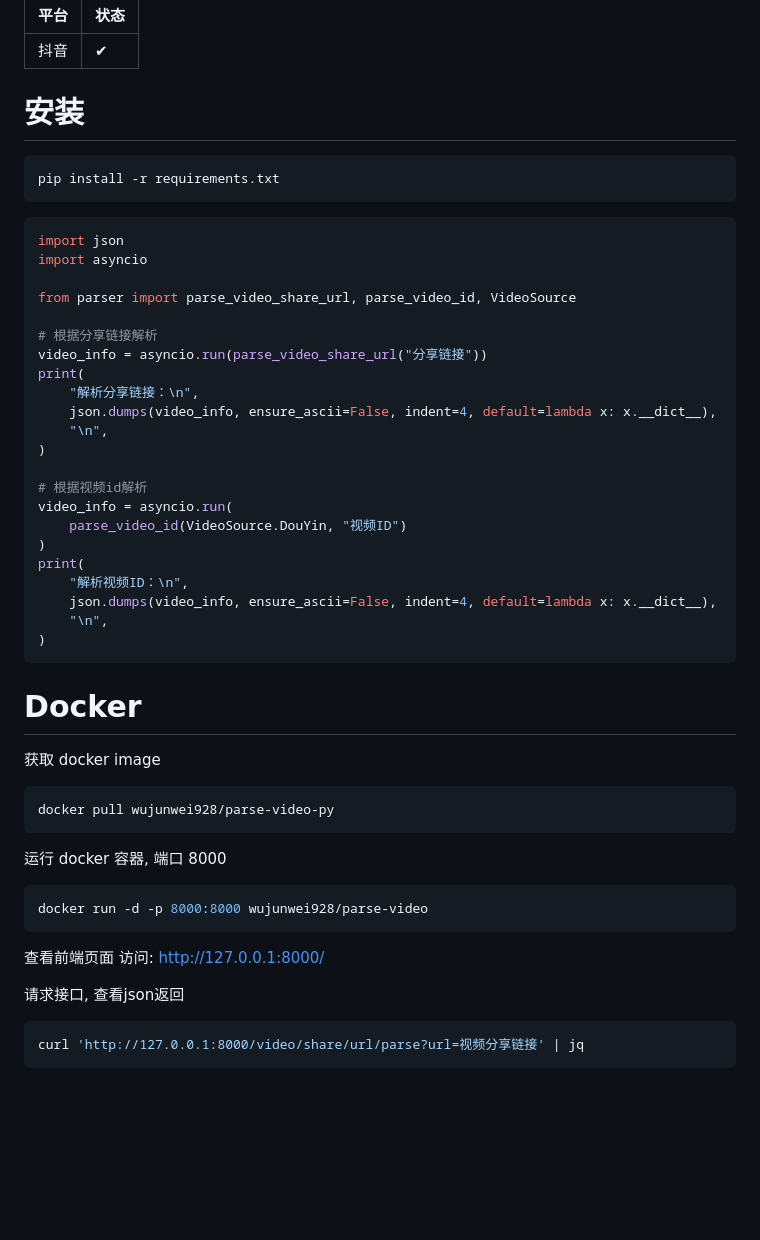
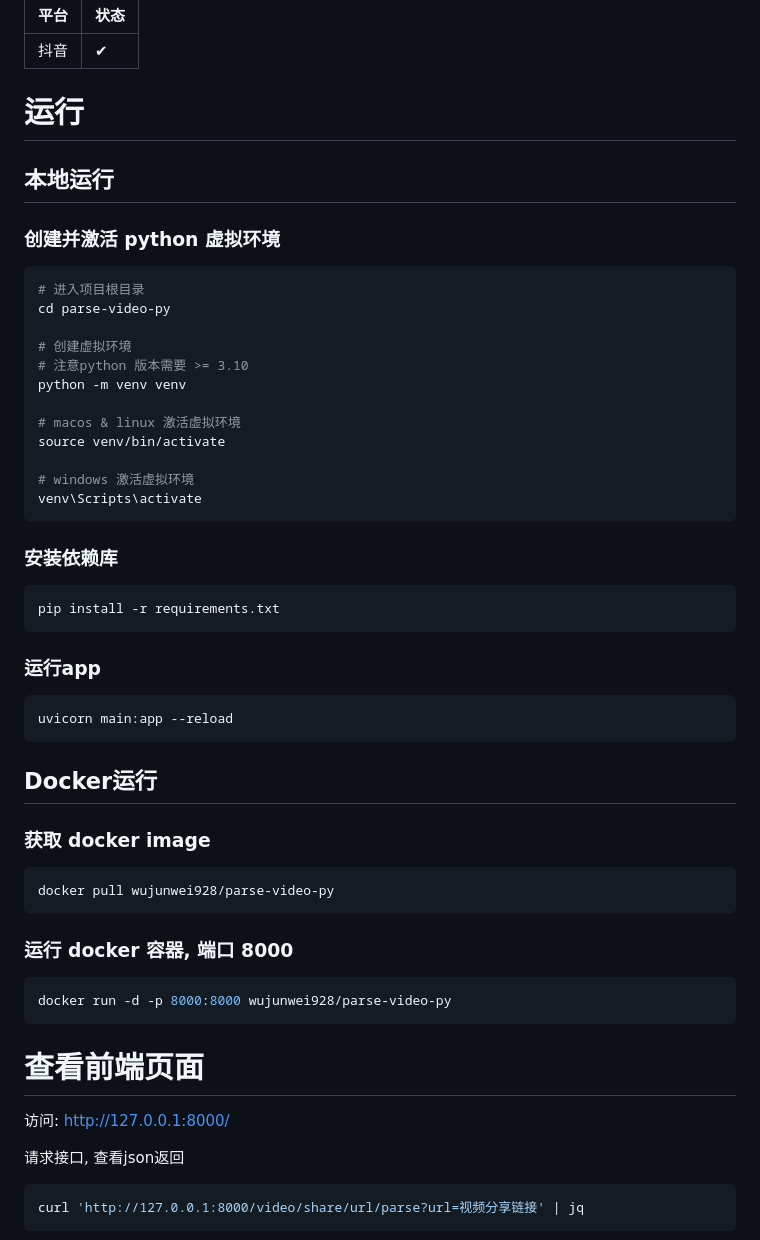
Before and after one commit to wujunwei928/parse-video-py, a Markdown page: README.md, the part around one of its changes. Rendered like a GitHub page; blank space fills up the shorter version.

````diff
--- a/README.md
+++ b/README.md
@@ -40,48 +40,48 @@ Python短视频去水印, 视频目前支持20个平台, 图集目前支持1个
 |----|----|
 | 抖音 | ✔  |
 
-# 安装
+# 运行
+
+## 本地运行
+
+### 创建并激活 python 虚拟环境
+```shell
+# 进入项目根目录
+cd parse-video-py
+
+# 创建虚拟环境
+# 注意python 版本需要 >= 3.10
+python -m venv venv
+
+# macos & linux 激活虚拟环境
+source venv/bin/activate
+
+# windows 激活虚拟环境
+venv\Scripts\activate
+```
+
+### 安装依赖库
 ```shell
 pip install -r requirements.txt
 ```
 
-```python
-import json
-import asyncio
-
-from parser import parse_video_share_url, parse_video_id, VideoSource
-
-# 根据分享链接解析
-video_info = asyncio.run(parse_video_share_url("分享链接"))
-print(
-    "解析分享链接：\n",
-    json.dumps(video_info, ensure_ascii=False, indent=4, default=lambda x: x.__dict__),
-    "\n",
-)
-
-# 根据视频id解析
-video_info = asyncio.run(
-    parse_video_id(VideoSource.DouYin, "视频ID")
-)
-print(
-    "解析视频ID：\n",
-    json.dumps(video_info, ensure_ascii=False, indent=4, default=lambda x: x.__dict__),
-    "\n",
-)
+### 运行app
+```shell
+uvicorn main:app --reload
 ```
 
-# Docker
-获取 docker image
+## Docker运行
+### 获取 docker image
 ```bash
 docker pull wujunwei928/parse-video-py
 ```
 
-运行 docker 容器, 端口 8000
+### 运行 docker 容器, 端口 8000
 ```bash
-docker run -d -p 8000:8000 wujunwei928/parse-video
+docker run -d -p 8000:8000 wujunwei928/parse-video-py
 ```
 
-查看前端页面
+# 查看前端页面
 访问: http://127.0.0.1:8000/
 
 请求接口, 查看json返回
````
Also changed, not shown: other parts of README.md (+27 -0 lines).
